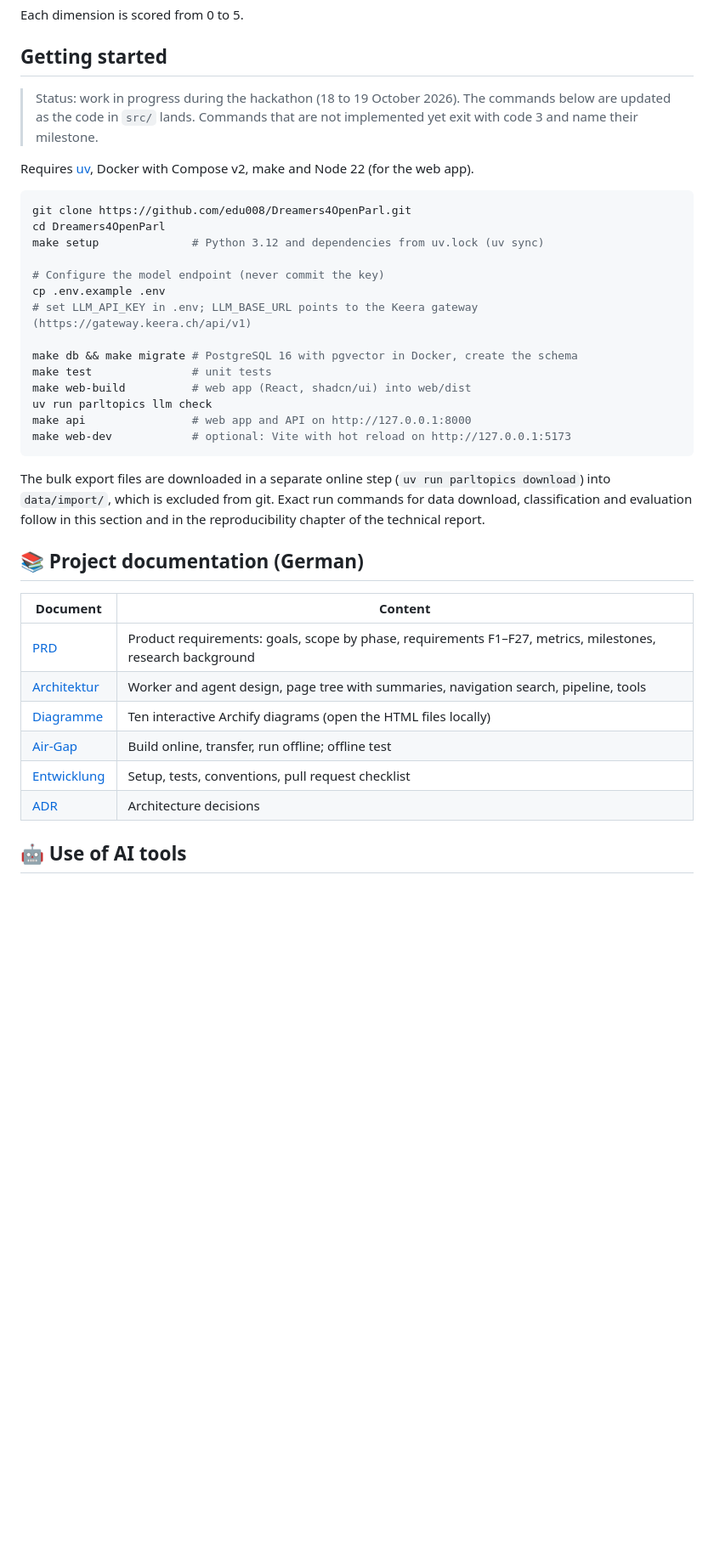
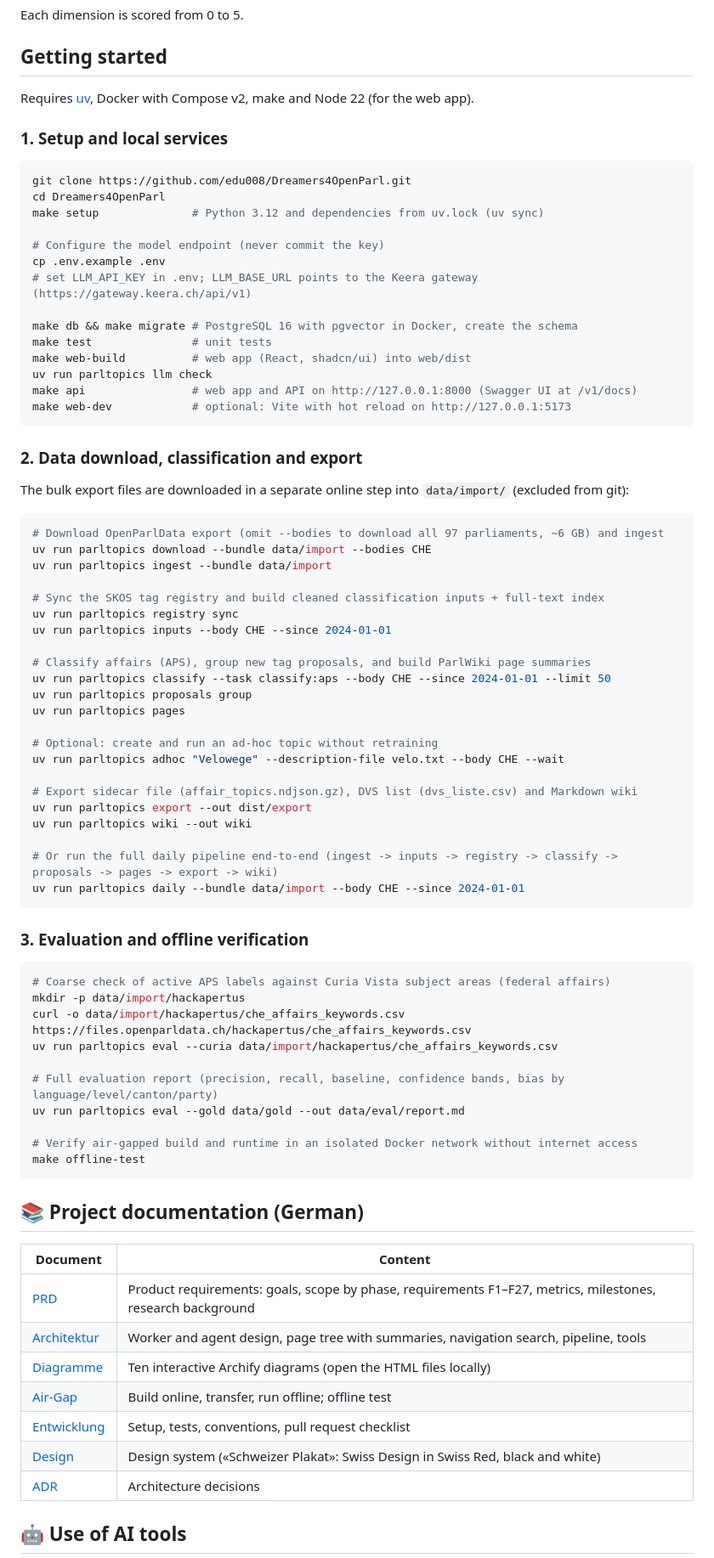
Before and after one commit to edu008/Dreamers4OpenParl, a Markdown page: README.md, the part around one of its changes. Shown at 85% size. Rendered like a GitHub page; blank space fills up the shorter version.

````diff
--- a/README.md
+++ b/README.md
@@ -135,9 +141,9 @@ Each dimension is scored from 0 to 5.
 
 ## Getting started
 
-> Status: work in progress during the hackathon (18 to 19 October 2026). The commands below are updated as the code in `src/` lands. Commands that are not implemented yet exit with code 3 and name their milestone.
+Requires [uv](https://docs.astral.sh/uv/), Docker with Compose v2, make and Node 22 (for the web app).
 
-Requires [uv](https://docs.astral.sh/uv/), Docker with Compose v2, make and Node 22 (for the web app).
+### 1. Setup and local services
 
 ```bash
 git clone https://github.com/edu008/Dreamers4OpenParl.git
@@ -152,13 +158,53 @@ make db && make migrate # PostgreSQL 16 with pgvector in Docker, create the sche
 make test               # unit tests
 make web-build          # web app (React, shadcn/ui) into web/dist
 uv run parltopics llm check
-make api                # web app and API on http://127.0.0.1:8000
+make api                # web app and API on http://127.0.0.1:8000 (Swagger UI at /v1/docs)
 make web-dev            # optional: Vite with hot reload on http://127.0.0.1:5173
 ```
 
-The bulk export files are downloaded in a separate online step (`uv run parltopics download`) into
-`data/import/`, which is excluded from git. Exact run commands for data download, classification and
-evaluation follow in this section and in the reproducibility chapter of the technical report.
+### 2. Data download, classification and export
+
+The bulk export files are downloaded in a separate online step into `data/import/` (excluded from git):
+
+```bash
+# Download OpenParlData export (omit --bodies to download all 97 parliaments, ~6 GB) and ingest
+uv run parltopics download --bundle data/import --bodies CHE
+uv run parltopics ingest --bundle data/import
+
+# Sync the SKOS tag registry and build cleaned classification inputs + full-text index
+uv run parltopics registry sync
+uv run parltopics inputs --body CHE --since 2024-01-01
+
+# Classify affairs (APS), group new tag proposals, and build ParlWiki page summaries
+uv run parltopics classify --task classify:aps --body CHE --since 2024-01-01 --limit 50
+uv run parltopics proposals group
+uv run parltopics pages
+
+# Optional: create and run an ad-hoc topic without retraining
+uv run parltopics adhoc "Velowege" --description-file velo.txt --body CHE --wait
+
+# Export sidecar file (affair_topics.ndjson.gz), DVS list (dvs_liste.csv) and Markdown wiki
+uv run parltopics export --out dist/export
+uv run parltopics wiki --out wiki
+
+# Or run the full daily pipeline end-to-end (ingest -> inputs -> registry -> classify -> proposals -> pages -> export -> wiki)
+uv run parltopics daily --bundle data/import --body CHE --since 2024-01-01
+```
+
+### 3. Evaluation and offline verification
+
+```bash
+# Coarse check of active APS labels against Curia Vista subject areas (federal affairs)
+mkdir -p data/import/hackapertus
+curl -o data/import/hackapertus/che_affairs_keywords.csv https://files.openparldata.ch/hackapertus/che_affairs_keywords.csv
+uv run parltopics eval --curia data/import/hackapertus/che_affairs_keywords.csv
+
+# Full evaluation report (precision, recall, baseline, confidence bands, bias by language/level/canton/party)
+uv run parltopics eval --gold data/gold --out data/eval/report.md
+
+# Verify air-gapped build and runtime in an isolated Docker network without internet access
+make offline-test
+```
 
 ## 📚 Project documentation (German)
 
@@ -169,6 +215,7 @@ evaluation follow in this section and in the reproducibility chapter of the tech
 | [Diagramme](docs/architecture/README.md) | Ten interactive Archify diagrams (open the HTML files locally) |
 | [Air-Gap](docs/AIRGAP.md) | Build online, transfer, run offline; offline test |
 | [Entwicklung](docs/ENTWICKLUNG.md) | Setup, tests, conventions, pull request checklist |
+| [Design](DESIGN.md) | Design system («Schweizer Plakat»: Swiss Design in Swiss Red, black and white) |
 | [ADR](docs/adr/README.md) | Architecture decisions |
 
 ## 🤖 Use of AI tools
````
Also changed, not shown: other parts of README.md (+28 -20 lines).
